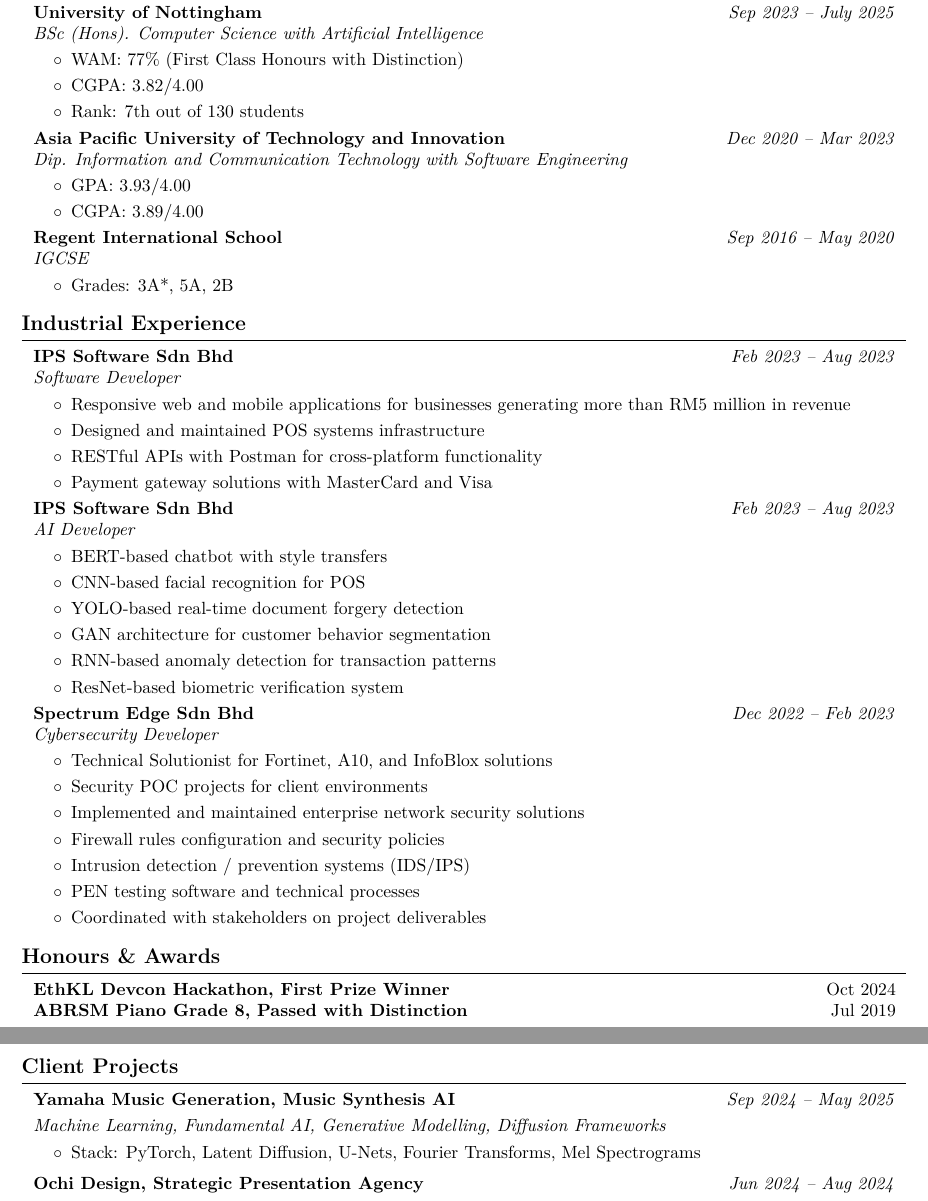
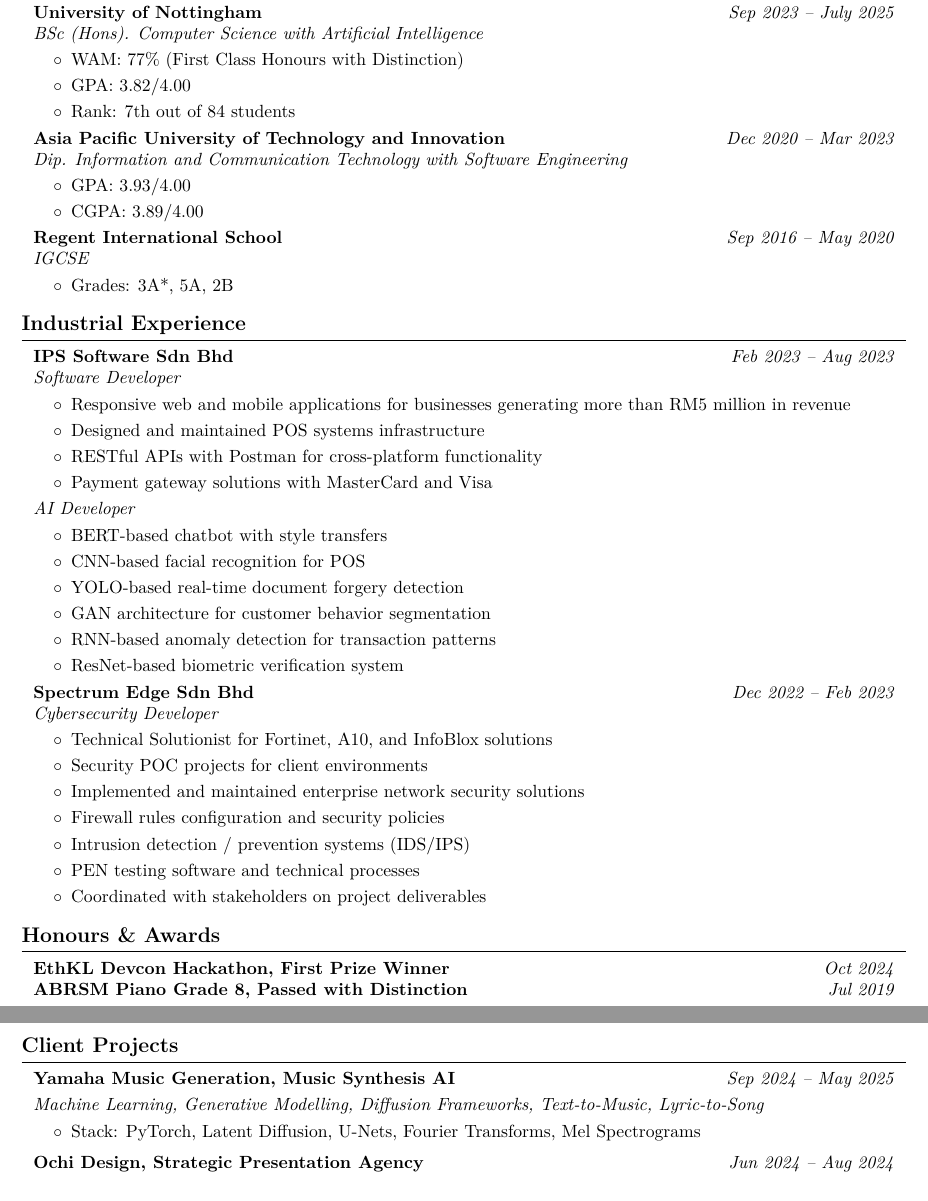
Before and after one commit to josephchay/resume-generator, a LaTeX CV (resume.tex): two parts of pages 1 and 2 of 3, joined at a grey line, cut so that both start at the same text. Compiled offline with pdfLaTeX.

Commit message:
updated resume

```diff
--- a/resume.tex
+++ b/resume.tex
@@ -139,8 +139,8 @@
     \begin{onecolentry}
         \begin{highlights}
             \item WAM: 77\% (First Class Honours with Distinction)
-            \item CGPA: 3.82/4.00
-            \item Rank: 7th out of 130 students
+            \item GPA: 3.82/4.00
+            \item Rank: 7th out of 84 students
         \end{highlights}
     \end{onecolentry}
 
@@ -196,9 +196,9 @@
     \end{onecolentry}
     \vspace{0.10cm}
     \begin{twocolentry}{
-        \textit{Feb 2023 -- Aug 2023}
+        % \textit{Feb 2023 -- Aug 2023}
     }
-        \textbf{IPS Software Sdn Bhd}
+        % \textbf{IPS Software Sdn Bhd}
 
         \textit{AI Developer}
     \end{twocolentry}
@@ -238,12 +238,12 @@
     % HONOURS & AWARDS
     \section{Honours \& Awards}
 
-    \begin{onecolentry}
-        \textbf{EthKL Devcon Hackathon, First Prize Winner} \hfill Oct 2024
-    \end{onecolentry}
-    \begin{onecolentry}
-        \textbf{ABRSM Piano Grade 8, Passed with Distinction} \hfill Jul 2019
-    \end{onecolentry}
+    \begin{twocolentry}{\textit{Oct 2024}}
+        \textbf{EthKL Devcon Hackathon, First Prize Winner}
+    \end{twocolentry}
+    \begin{twocolentry}{\textit{Jul 2019}}
+        \textbf{ABRSM Piano Grade 8, Passed with Distinction}
+    \end{twocolentry}
 
     % CLIENT PROJECTS
     \section{Client Projects}
@@ -255,7 +255,7 @@
     \end{twocolentry}
     \vspace{0.10cm}
     \begin{onecolentry}
-        \textit{Machine Learning, Fundamental AI, Generative Modelling, Diffusion Frameworks}
+        \textit{Machine Learning, Generative Modelling, Diffusion Frameworks, Text-to-Music, Lyric-to-Song}
         \begin{highlights}
             \item Stack: PyTorch, Latent Diffusion, U-Nets, Fourier Transforms, Mel Spectrograms
         \end{highlights}
```
Also changed, not shown: resume.pdf, 1 other file.
